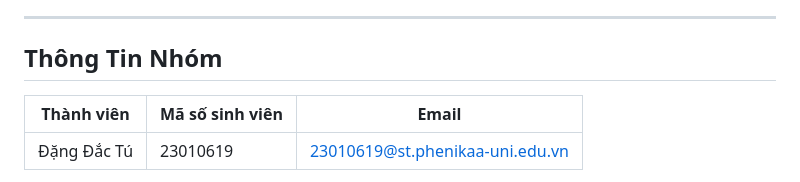
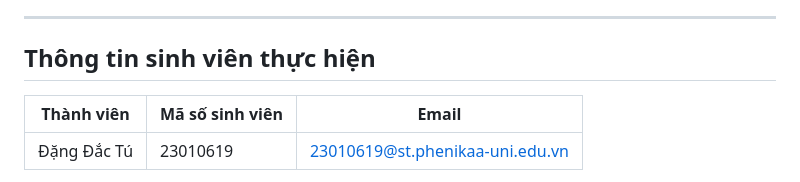
Before and after one commit to DangDacTu/2025_LTTBDD_N05_Nhom10, a Markdown page: README.md, the part around the change. Drawn GitHub-style.

```diff
--- a/README.md
+++ b/README.md
@@ -148,7 +148,7 @@ audio_book/
 - Nâng cấp giao diện, thêm nhiều thể loại sách
 
 ---
-## Thông Tin Nhóm
+## Thông tin sinh viên thực hiện
 | Thành viên | Mã số sinh viên | Email |
 |-------------|------------------|------|
 | Đặng Đắc Tú | 23010619 | 23010619@st.phenikaa-uni.edu.vn|
```
